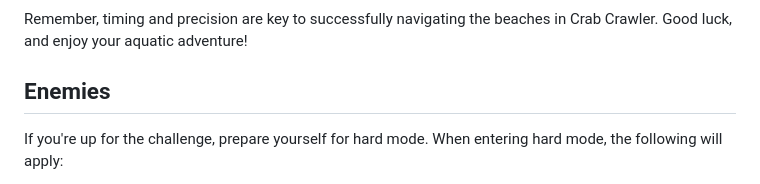
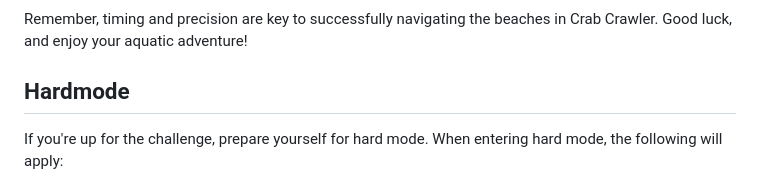
Before and after one commit to kaisequeira/Crabcrawler-Deployment, a Markdown page: README.md, the part around the change. Rendered like a GitHub page.

```diff
--- a/README.md
+++ b/README.md
@@ -101,7 +101,7 @@ Watch out for signs, they might tell you where a predator is hiding!
 
 Remember, timing and precision are key to successfully navigating the beaches in Crab Crawler. Good luck, and enjoy your aquatic adventure!
 
-## Enemies
+## Hardmode
 If you're up for the challenge, prepare yourself for hard mode. When entering hard mode, the following will apply:
 - Flagpoles no longer give the player an additional life.
 - Lives will carry across levels. That means you only have three lives the entire run!
```
